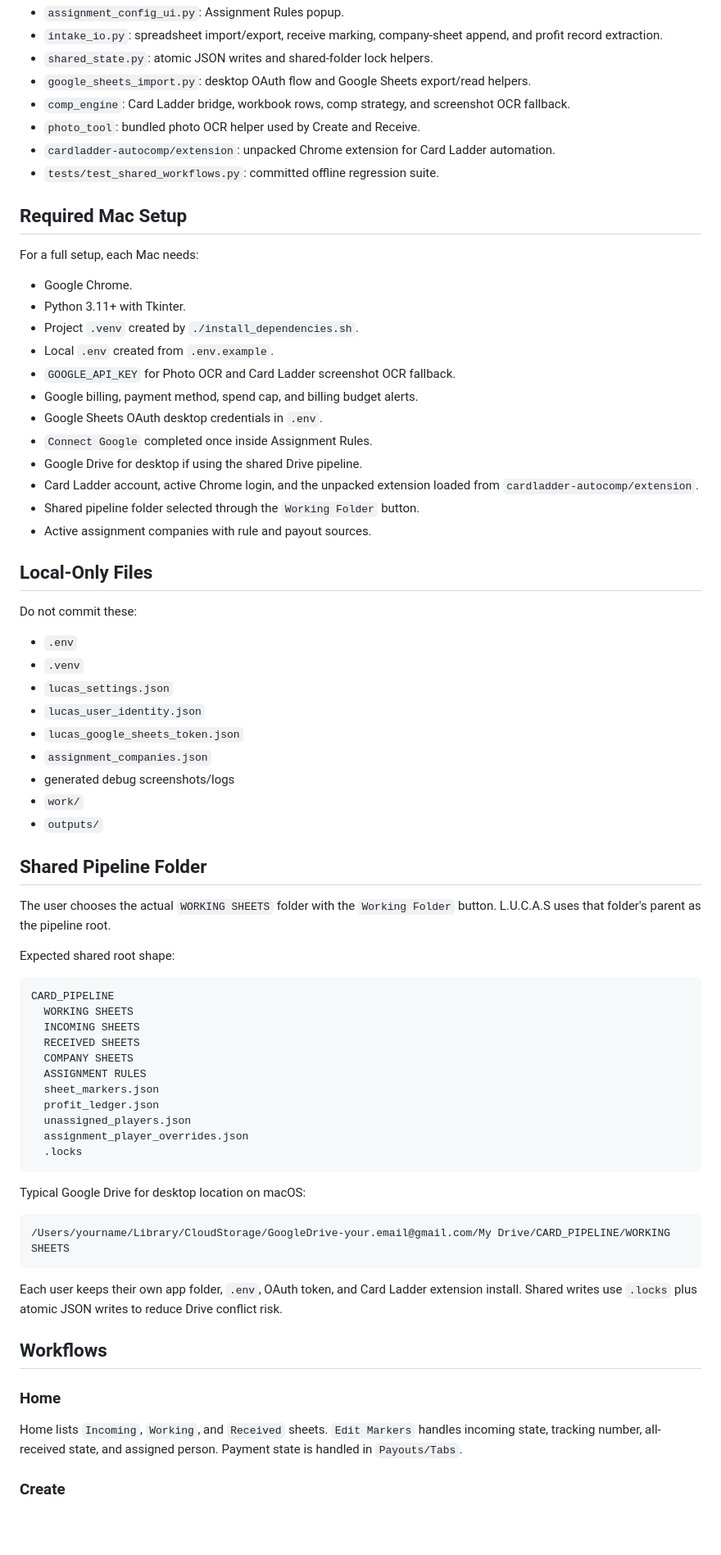
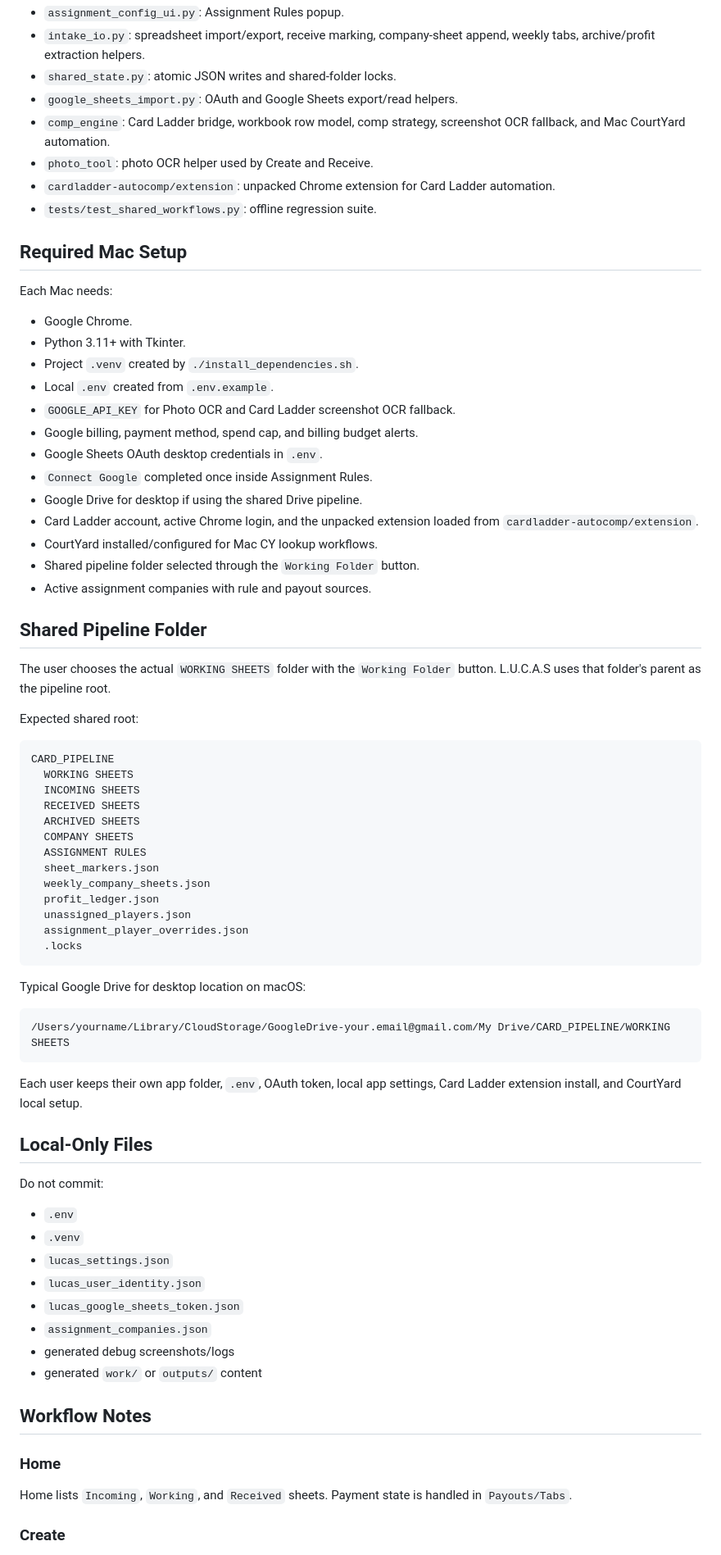
Before and after one commit to mikegrossbarth/card_pipeline_mac, a Markdown page: HANDOFF_CONTEXT.md, the part around one of its changes. Shown at 82% size. GitHub-like rendering; blank space fills up the shorter version.

````diff
--- a/HANDOFF_CONTEXT.md
+++ b/HANDOFF_CONTEXT.md
@@ -32,15 +67,15 @@ The old visible `Review` workflow was split into `Receive` and `Assignment`. Man
 - `assignment_config_ui.py`: Assignment Rules popup.
-- `intake_io.py`: spreadsheet import/export, receive marking, company-sheet append, and profit record extraction.
-- `shared_state.py`: atomic JSON writes and shared-folder lock helpers.
-- `google_sheets_import.py`: desktop OAuth flow and Google Sheets export/read helpers.
-- `comp_engine`: Card Ladder bridge, workbook rows, comp strategy, and screenshot OCR fallback.
-- `photo_tool`: bundled photo OCR helper used by Create and Receive.
+- `intake_io.py`: spreadsheet import/export, receive marking, company-sheet append, weekly tabs, archive/profit extraction helpers.
+- `shared_state.py`: atomic JSON writes and shared-folder locks.
+- `google_sheets_import.py`: OAuth and Google Sheets export/read helpers.
+- `comp_engine`: Card Ladder bridge, workbook row model, comp strategy, screenshot OCR fallback, and Mac CourtYard automation.
+- `photo_tool`: photo OCR helper used by Create and Receive.
 - `cardladder-autocomp/extension`: unpacked Chrome extension for Card Ladder automation.
-- `tests/test_shared_workflows.py`: committed offline regression suite.
+- `tests/test_shared_workflows.py`: offline regression suite.
 
 ## Required Mac Setup
 
-For a full setup, each Mac needs:
+Each Mac needs:
 
 - Google Chrome.
 - Python 3.11+ with Tkinter.
@@ -52,37 +87,26 @@ For a full setup, each Mac needs:
 - `Connect Google` completed once inside Assignment Rules.
 - Google Drive for desktop if using the shared Drive pipeline.
 - Card Ladder account, active Chrome login, and the unpacked extension loaded from `cardladder-autocomp/extension`.
+- CourtYard installed/configured for Mac CY lookup workflows.
 - Shared pipeline folder selected through the `Working Folder` button.
 - Active assignment companies with rule and payout sources.
-
-## Local-Only Files
-
-Do not commit these:
-
-- `.env`
-- `.venv`
-- `lucas_settings.json`
-- `lucas_user_identity.json`
-- `lucas_google_sheets_token.json`
-- `assignment_companies.json`
-- generated debug screenshots/logs
-- `work/`
-- `outputs/`
 
 ## Shared Pipeline Folder
 
 The user chooses the actual `WORKING SHEETS` folder with the `Working Folder` button. L.U.C.A.S uses that folder's parent as the pipeline root.
 
-Expected shared root shape:
+Expected shared root:
 
 ```text
 CARD_PIPELINE
   WORKING SHEETS
   INCOMING SHEETS
   RECEIVED SHEETS
+  ARCHIVED SHEETS
   COMPANY SHEETS
   ASSIGNMENT RULES
   sheet_markers.json
+  weekly_company_sheets.json
   profit_ledger.json
   unassigned_players.json
   assignment_player_overrides.json
@@ -95,13 +119,26 @@ Typical Google Drive for desktop location on macOS:
 /Users/yourname/Library/CloudStorage/GoogleDrive-your.email@gmail.com/My Drive/CARD_PIPELINE/WORKING SHEETS
 ```
 
-Each user keeps their own app folder, `.env`, OAuth token, and Card Ladder extension install. Shared writes use `.locks` plus atomic JSON writes to reduce Drive conflict risk.
+Each user keeps their own app folder, `.env`, OAuth token, local app settings, Card Ladder extension install, and CourtYard local setup.
 
-## Workflows
+## Local-Only Files
+
+Do not commit:
+
+- `.env`
+- `.venv`
+- `lucas_settings.json`
+- `lucas_user_identity.json`
+- `lucas_google_sheets_token.json`
+- `assignment_companies.json`
+- generated debug screenshots/logs
+- generated `work/` or `outputs/` content
+
+## Workflow Notes
 
 ### Home
 
-Home lists `Incoming`, `Working`, and `Received` sheets. `Edit Markers` handles incoming state, tracking number, all-received state, and assigned person. Payment state is handled in `Payouts/Tabs`.
+Home lists `Incoming`, `Working`, and `Received` sheets. Payment state is handled in `Payouts/Tabs`.
 
 ### Create
 
````
Also changed, not shown: other parts of HANDOFF_CONTEXT.md (+98 -41 lines).
